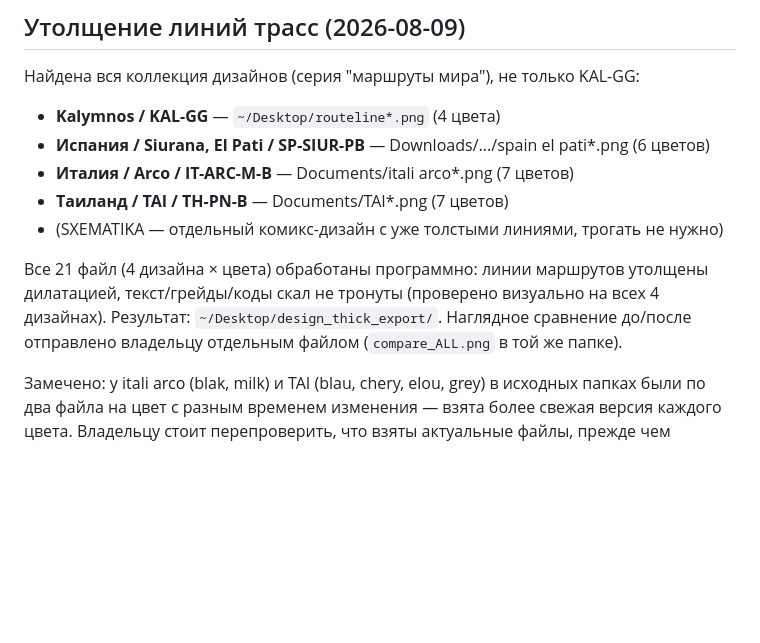
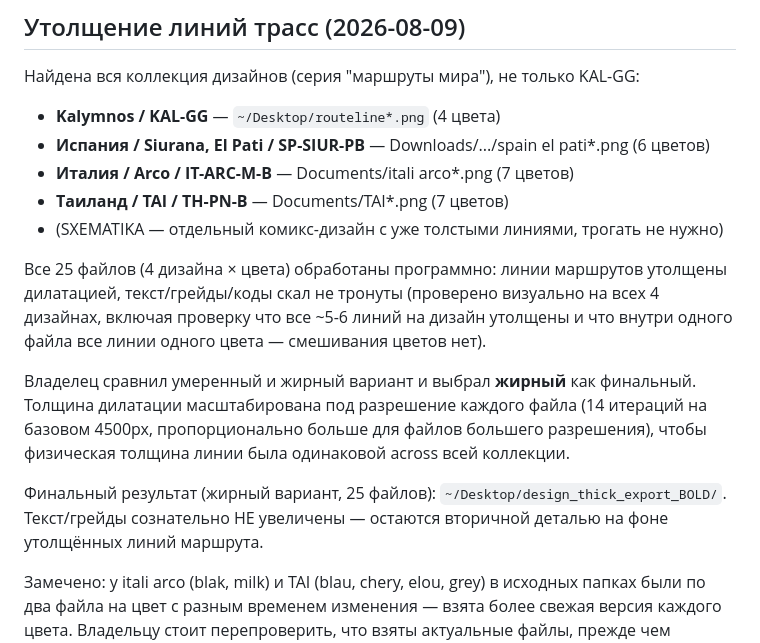
Before and after one commit to kostinrus36-debug/business-agent, a Markdown page: cases/gewerbe-trading/audit.md, the part around the change. Drawn GitHub-style; blank space fills up the shorter version.

Commit message:
Finalize bold line-thickening for full design catalog (25 files)

```diff
--- a/cases/gewerbe-trading/audit.md
+++ b/cases/gewerbe-trading/audit.md
@@ -85,11 +85,19 @@ Printify не рекомендую из-за нестабильного каче
 - **Таиланд / TAI / TH-PN-B** — Documents/TAI*.png (7 цветов)
 - (SXEMATIKA — отдельный комикс-дизайн с уже толстыми линиями, трогать не нужно)
 
-Все 21 файл (4 дизайна × цвета) обработаны программно: линии маршрутов
+Все 25 файлов (4 дизайна × цвета) обработаны программно: линии маршрутов
 утолщены дилатацией, текст/грейды/коды скал не тронуты (проверено визуально
-на всех 4 дизайнах). Результат: `~/Desktop/design_thick_export/`.
-Наглядное сравнение до/после отправлено владельцу отдельным файлом
-(`compare_ALL.png` в той же папке).
+на всех 4 дизайнах, включая проверку что все ~5-6 линий на дизайн утолщены
+и что внутри одного файла все линии одного цвета — смешивания цветов нет).
+
+Владелец сравнил умеренный и жирный вариант и выбрал **жирный** как финальный.
+Толщина дилатации масштабирована под разрешение каждого файла (14 итераций
+на базовом 4500px, пропорционально больше для файлов большего разрешения),
+чтобы физическая толщина линии была одинаковой across всей коллекции.
+
+Финальный результат (жирный вариант, 25 файлов):
+`~/Desktop/design_thick_export_BOLD/`. Текст/грейды сознательно НЕ увеличены —
+остаются вторичной деталью на фоне утолщённых линий маршрута.
 
 Замечено: у itali arco (blak, milk) и TAI (blau, chery, elou, grey) в
 исходных папках были по два файла на цвет с разным временем изменения —
```
